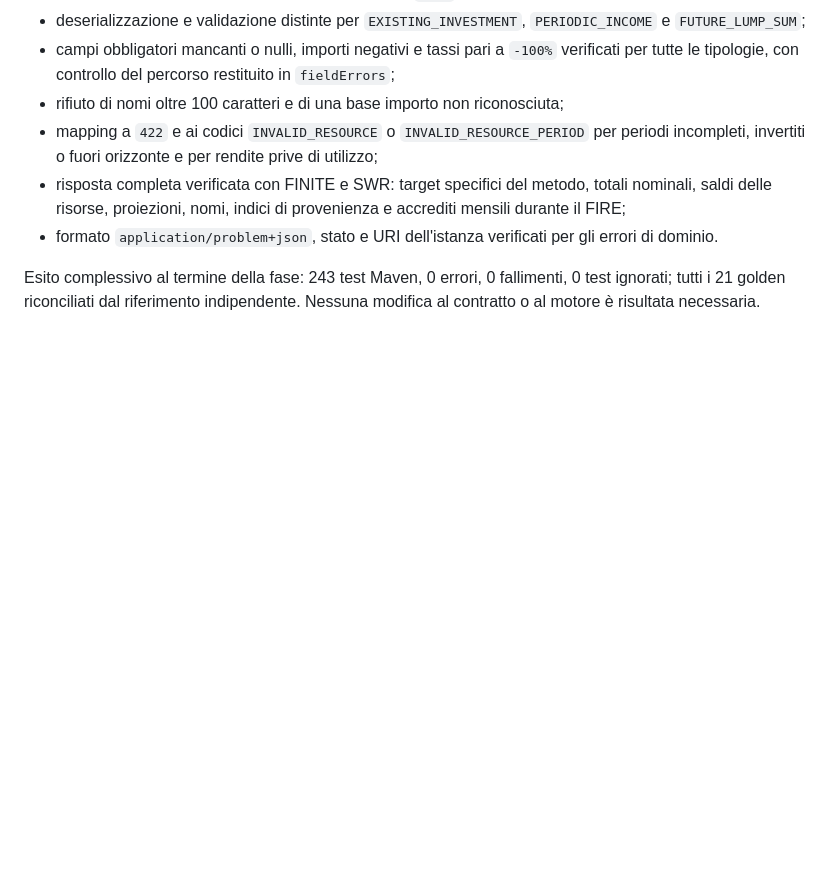
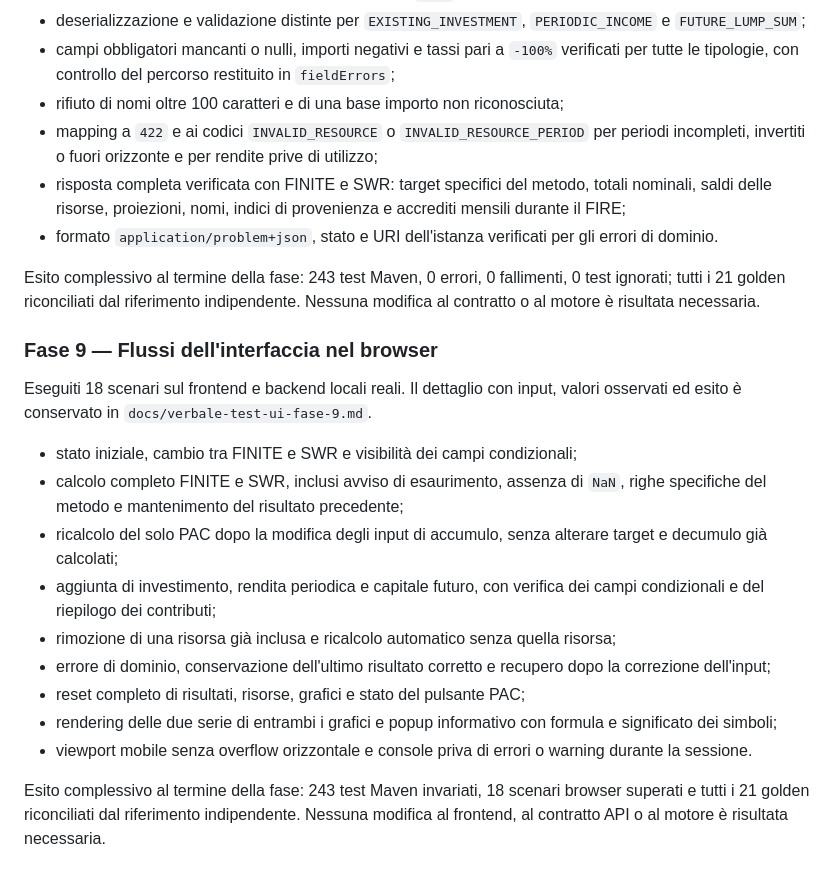
Before and after one commit to stefanoliga1990-ui/calcolatorefire, a Markdown page: docs/piano-test-completo.md, the part around the change. Drawn GitHub-style; blank space fills up the shorter version.

Commit message:
Document browser UI verification

```diff
--- a/docs/piano-test-completo.md
+++ b/docs/piano-test-completo.md
@@ -339,3 +339,30 @@ MockMvc eseguiti.
 Esito complessivo al termine della fase: 243 test Maven, 0 errori,
 0 fallimenti, 0 test ignorati; tutti i 21 golden riconciliati dal riferimento
 indipendente. Nessuna modifica al contratto o al motore è risultata necessaria.
+
+### Fase 9 — Flussi dell'interfaccia nel browser
+
+Eseguiti 18 scenari sul frontend e backend locali reali. Il dettaglio con input,
+valori osservati ed esito è conservato in `docs/verbale-test-ui-fase-9.md`.
+
+- stato iniziale, cambio tra FINITE e SWR e visibilità dei campi condizionali;
+- calcolo completo FINITE e SWR, inclusi avviso di esaurimento, assenza di
+  `NaN`, righe specifiche del metodo e mantenimento del risultato precedente;
+- ricalcolo del solo PAC dopo la modifica degli input di accumulo, senza
+  alterare target e decumulo già calcolati;
+- aggiunta di investimento, rendita periodica e capitale futuro, con verifica
+  dei campi condizionali e del riepilogo dei contributi;
+- rimozione di una risorsa già inclusa e ricalcolo automatico senza quella
+  risorsa;
+- errore di dominio, conservazione dell'ultimo risultato corretto e recupero
+  dopo la correzione dell'input;
+- reset completo di risultati, risorse, grafici e stato del pulsante PAC;
+- rendering delle due serie di entrambi i grafici e popup informativo con
+  formula e significato dei simboli;
+- viewport mobile senza overflow orizzontale e console priva di errori o
+  warning durante la sessione.
+
+Esito complessivo al termine della fase: 243 test Maven invariati, 18 scenari
+browser superati e tutti i 21 golden riconciliati dal riferimento indipendente.
+Nessuna modifica al frontend, al contratto API o al motore è risultata
+necessaria.
```
Also changed, not shown: docs/verbale-test-ui-fase-9.md (added, +45 -0 lines).
